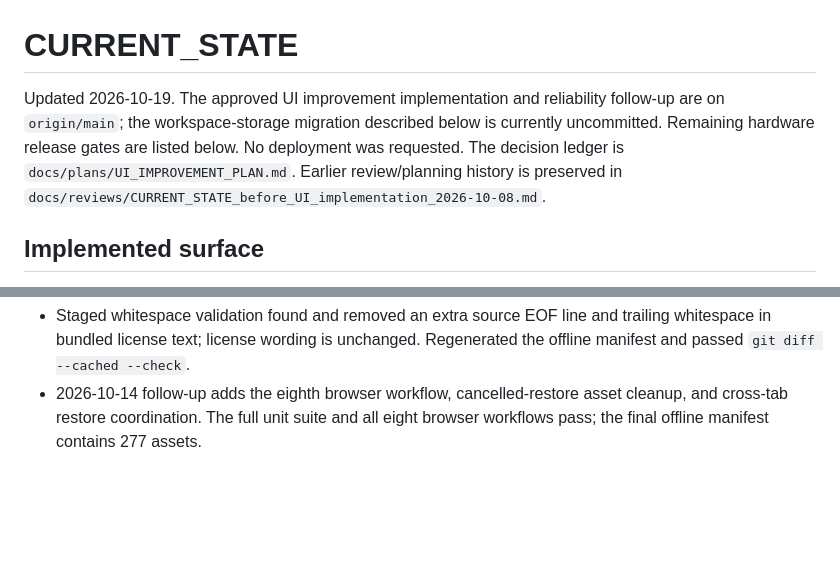
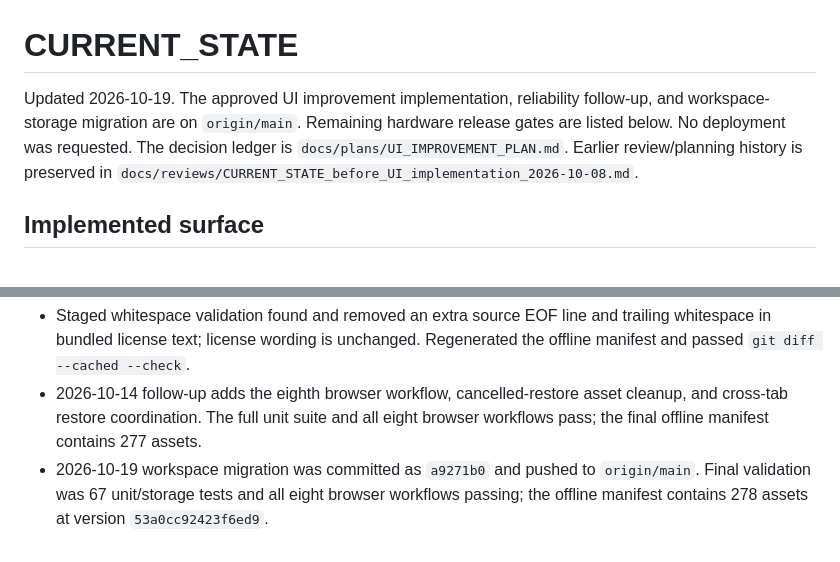
Before and after one commit to illyaom19/notes-app, a Markdown page: docs/CURRENT_STATE.md, 2 parts joined by grey strips. Drawn GitHub-style; blank space fills up the shorter version.

Commit message:
Update storage migration handoff

```diff
--- a/docs/CURRENT_STATE.md
+++ b/docs/CURRENT_STATE.md
@@ -1,6 +1,6 @@
 # CURRENT_STATE
 
-Updated 2026-10-19. The approved UI improvement implementation and reliability follow-up are on `origin/main`; the workspace-storage migration described below is currently uncommitted. Remaining hardware release gates are listed below. No deployment was requested. The decision ledger is `docs/plans/UI_IMPROVEMENT_PLAN.md`. Earlier review/planning history is preserved in `docs/reviews/CURRENT_STATE_before_UI_implementation_2026-10-08.md`.
+Updated 2026-10-19. The approved UI improvement implementation, reliability follow-up, and workspace-storage migration are on `origin/main`. Remaining hardware release gates are listed below. No deployment was requested. The decision ledger is `docs/plans/UI_IMPROVEMENT_PLAN.md`. Earlier review/planning history is preserved in `docs/reviews/CURRENT_STATE_before_UI_implementation_2026-10-08.md`.
 
 ## Implemented surface
 
@@ -63,3 +63,4 @@ Updated 2026-10-19. The approved UI improvement implementation and reliability f
 - User requested committing and pushing the implementation. `git fetch origin` confirmed local `main` and `origin/main` were aligned before this commit; `git diff --check` passed. Existing validation remains 67 unit/storage tests and seven browser workflows passing.
 - Staged whitespace validation found and removed an extra source EOF line and trailing whitespace in bundled license text; license wording is unchanged. Regenerated the offline manifest and passed `git diff --cached --check`.
 - 2026-10-14 follow-up adds the eighth browser workflow, cancelled-restore asset cleanup, and cross-tab restore coordination. The full unit suite and all eight browser workflows pass; the final offline manifest contains 277 assets.
+- 2026-10-19 workspace migration was committed as `a9271b0` and pushed to `origin/main`. Final validation was 67 unit/storage tests and all eight browser workflows passing; the offline manifest contains 278 assets at version `53a0cc92423f6ed9`.
```
